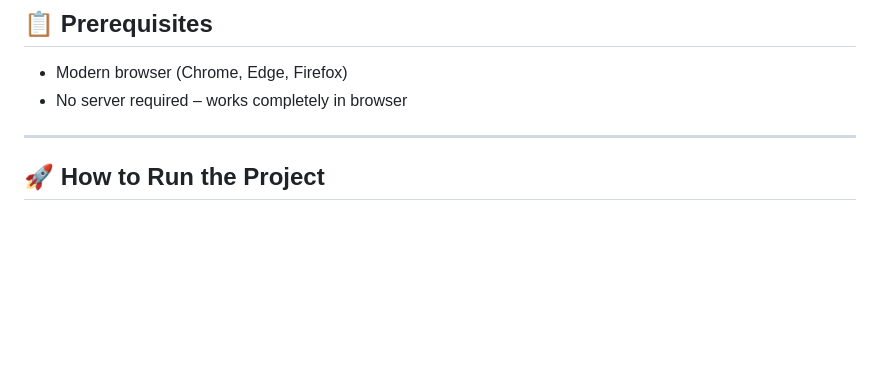
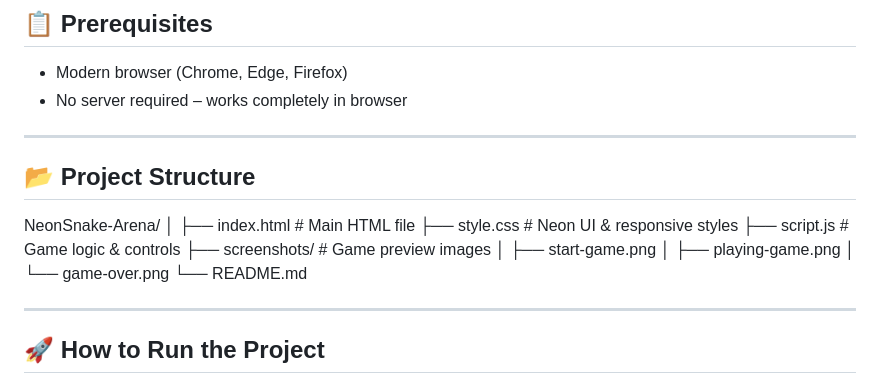
Before and after one commit to bitkaran/neon-snake-arena, a Markdown page: README.md, the part around the change. Rendered like a GitHub page; blank space fills up the shorter version.

```diff
--- a/README.md
+++ b/README.md
@@ -36,6 +36,21 @@
 
 - Modern browser (Chrome, Edge, Firefox)
 - No server required – works completely in browser
+
+---
+
+## 📂 Project Structure
+
+NeonSnake-Arena/
+│
+├── index.html        # Main HTML file
+├── style.css         # Neon UI & responsive styles
+├── script.js         # Game logic & controls
+├── screenshots/      # Game preview images
+│   ├── start-game.png
+│   ├── playing-game.png
+│   └── game-over.png
+└── README.md
 
 ---
 
```
